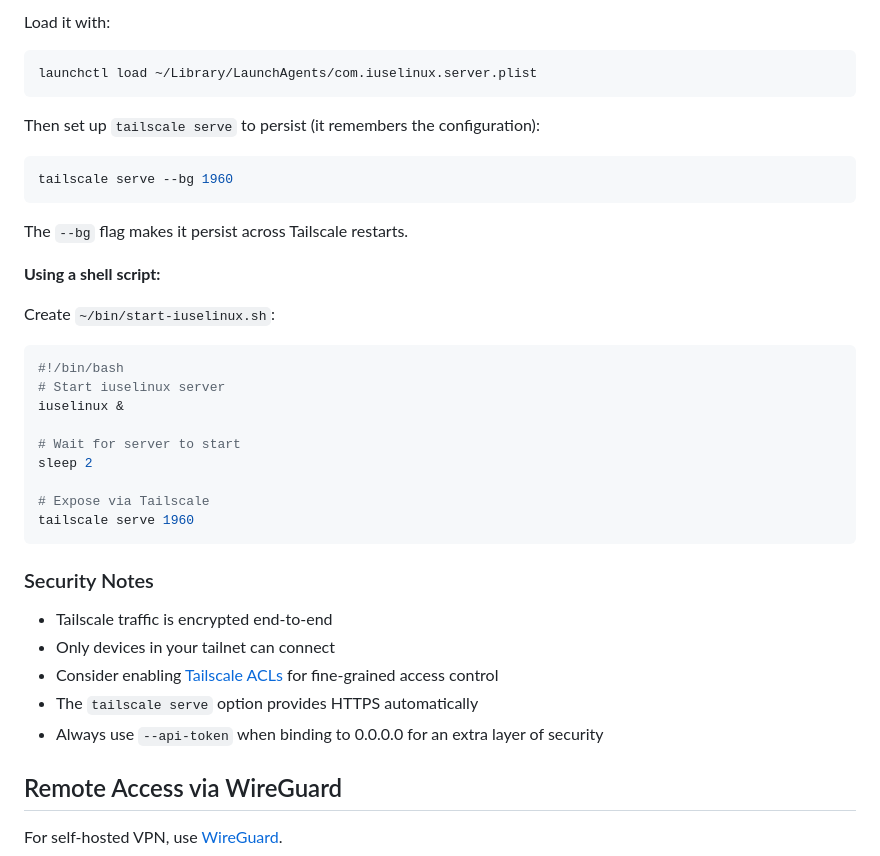
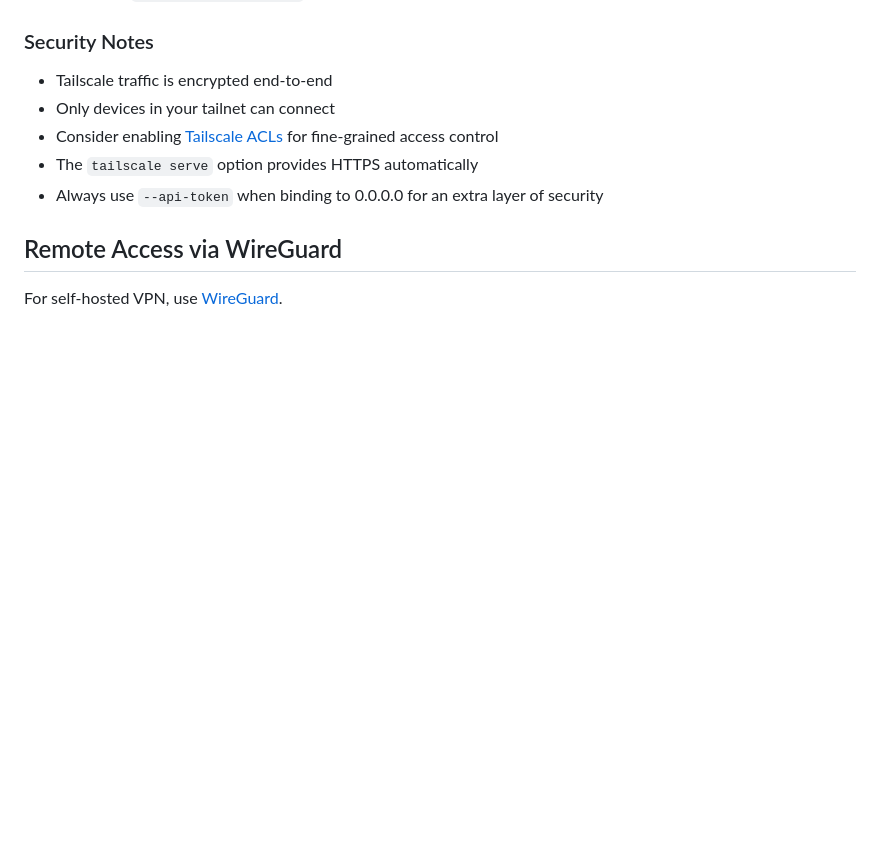
Before and after one commit to jbn/iuselinux, a Markdown page: README.md, the part around one of its changes. Rendered like a GitHub page; blank space fills up the shorter version.

````diff
--- a/README.md
+++ b/README.md
@@ -242,29 +240,3 @@ Create `~/Library/LaunchAgents/com.iuselinux.server.plist`:
-Load it with:
-```bash
-launchctl load ~/Library/LaunchAgents/com.iuselinux.server.plist
-```
-
-Then set up `tailscale serve` to persist (it remembers the configuration):
-```bash
-tailscale serve --bg 1960
-```
-
-The `--bg` flag makes it persist across Tailscale restarts.
-
-**Using a shell script:**
-
-Create `~/bin/start-iuselinux.sh`:
-```bash
-#!/bin/bash
-# Start iuselinux server
-iuselinux &
-
-# Wait for server to start
-sleep 2
-
-# Expose via Tailscale
-tailscale serve 1960
-```
 
 ### Security Notes
 
````
Also changed, not shown: other parts of README.md (+45 -47 lines).
